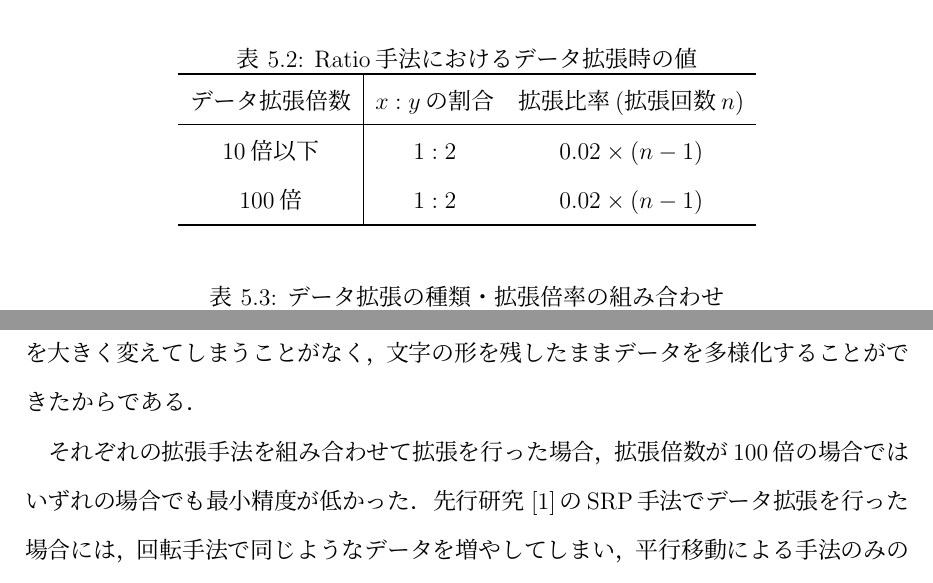
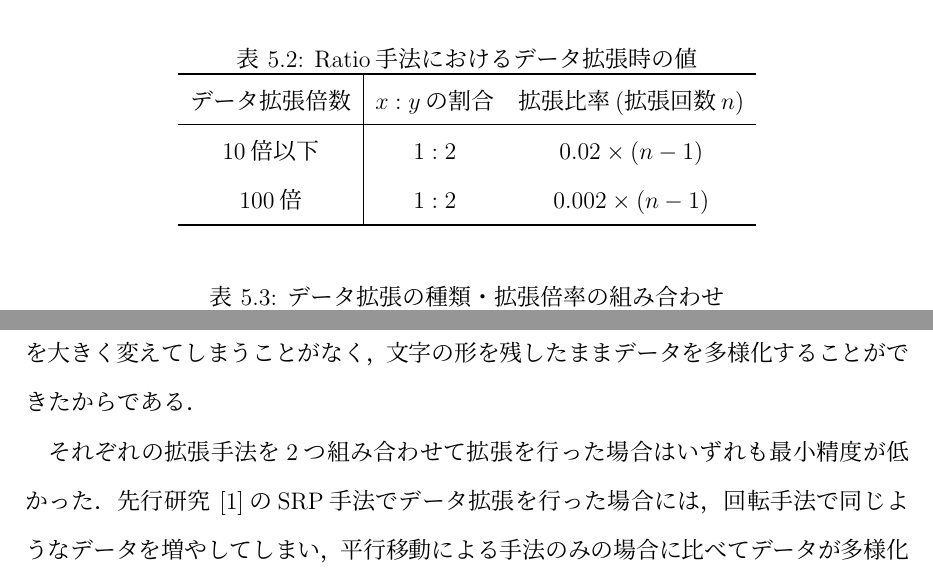
Before and after one commit to shin-shin-01/thesis, a LaTeX thesis (HandwritingRecognition/thesis.tex, which reads HandwritingRecognition/eval.tex): two parts of pages 33 and 35 of 42, joined at a grey line, cut so that both start at the same text. Compiled offline with pLaTeX and dvipdfmx.

Commit message:
誤字修正

```diff
--- a/HandwritingRecognition/eval.tex
+++ b/HandwritingRecognition/eval.tex
@@ -34,7 +34,7 @@
    データ拡張倍数 & $x:yの割合$ & $拡張比率(拡張回数n)$\\
    \hline
 	10倍以下 & $1:2$ & $0.02\times(n-1) $\\
-	100倍 & $1:2$ & $0.02\times(n-1) $\\
+	100倍 & $1:2$ & $0.002\times(n-1) $\\
  \Hline
  \end{tabular}
 \end{table}
@@ -73,7 +73,7 @@
 ストロークの回転手法（SR手法）のみを用いてデータを100倍にした場合では，最小精度が大きく減少した．これは，回転手法でのデータ拡張を100回も行うと同じようなデータが増えてしまい，過学習が起きてしまうことが原因であると考えられる．データ拡張におけるパラメータは文字の形が変わらないように設定している．文字においてそれぞれのストロークの角度は，ストロークの長さや位置よりも重要な要素であり，回転手法において文字の形を変えないようにするためには回転拡張時のパラメータがとる値の範囲を狭める必要がある．そのため回転手法のみでデータ拡張を行うと，拡張の度にランダムに設定されたパラメータの値によっては似たようなデータが増えてしまい過学習を起こしてしまう．
 ストロークの平行移動（PS手法），文字の比率変更（Ratio手法）では文字のストロークと点の平行移動を行っており拡張方法が類似しているため，同じような精度を得た．最小精度が高い要因として，どちらの手法も拡張後に文字の形を大きく変えてしまうことがなく，文字の形を残したままデータを多様化することができたからである．
 
-それぞれの拡張手法を組み合わせて拡張を行った場合，拡張倍数が100倍の場合ではいずれの場合でも最小精度が低かった．先行研究\cite{takahashi}のSRP手法でデータ拡張を行った場合には，回転手法で同じようなデータを増やしてしまい，平行移動による手法のみの場合に比べてデータが多様化されなかったことが，最小精度を低くした原因だと考えられる．新手法のRatio手法を用いた場合では．SRP手法に比べて最小精度を上げることができている．これはRatio手法が事前に変更比率を定める手法であり，Ratio手法を用いて拡張されたデータはそれぞれが必ず一定の割合で変化しており，少ない倍率でもRatio手法を組み合わせることによってデータが多様化するからである．しかしPS手法とRatio手法を組み合わせた場合では，それぞれを単独で100倍に拡張した場合より，平均精度および最小精度が低くなっている．これは，PS手法とRatio手法が似た手法でありRatio手法で拡張されたデータにPS手法のみで拡張を施すと，同じようなデータが増えてしまったことが原因だと考えれらる．
+それぞれの拡張手法を2つ組み合わせて拡張を行った場合はいずれも最小精度が低かった．先行研究\cite{takahashi}のSRP手法でデータ拡張を行った場合には，回転手法で同じようなデータを増やしてしまい，平行移動による手法のみの場合に比べてデータが多様化されなかったことが，最小精度を低くした原因だと考えられる．新手法のRatio手法を用いた場合では，SRP手法に比べて最小精度を上げることができている．これはRatio手法が事前に変更比率を定める手法であり，Ratio手法を用いて拡張されたデータはそれぞれが必ず一定の割合で変化しており，少ない倍率でもRatio手法を組み合わせることによってデータが多様化するからである．しかしPS手法とRatio手法を組み合わせた場合では，それぞれを単独で100倍に拡張した場合より，平均精度および最小精度が低くなっている．これは，PS手法とRatio手法が似た手法でありRatio手法で拡張されたデータにPS手法のみで拡張を施すと，同じようなデータが増えてしまったことが原因だと考えれらる．
 
 SR手法及びPS手法を5回ずつ用いて，Ratio手法を4回適用し100倍に拡張した場合では，平均精度及び最小精度を大きく向上させることができている．SR手法を100倍で拡張した際はSR手法のパラメータの範囲が狭いために同じようなパラメータを選択してしまっていたが，5倍の拡張では同じパラメータを選択する場合が少なかったことで，PS手法及びRatio手法で拡張したデータをさらに多様化することができたからである．
 
```
